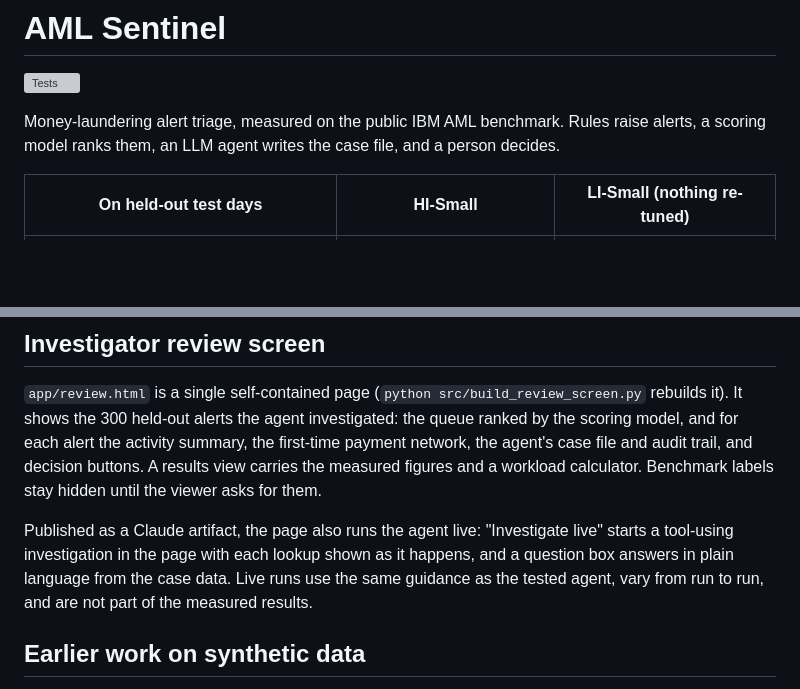
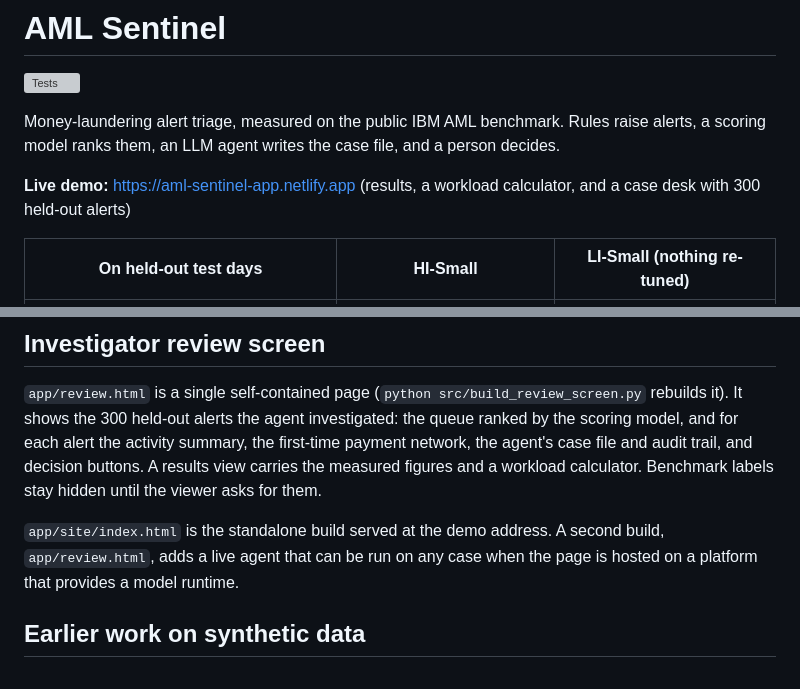
Before and after one commit to mathukumillidivya/aml-sentinel, a Markdown page: README.md, 2 parts joined by grey strips. GitHub-like rendering; blank space fills up the shorter version; grey boxes are pictures that could not be loaded.

Commit message:
README: link the live demo

```diff
--- a/README.md
+++ b/README.md
@@ -5,6 +5,9 @@
 Money-laundering alert triage, measured on the public IBM AML benchmark. Rules
 raise alerts, a scoring model ranks them, an LLM agent writes the case file, and
 a person decides.
+
+**Live demo:** https://aml-sentinel-app.netlify.app (results, a workload calculator,
+and a case desk with 300 held-out alerts)
 
 | On held-out test days | HI-Small | LI-Small (nothing re-tuned) |
 |---|---|---|
@@ -235,11 +238,9 @@ first-time payment network, the agent's case file and audit trail, and decision
 buttons. A results view carries the measured figures and a workload calculator.
 Benchmark labels stay hidden until the viewer asks for them.
 
-Published as a Claude artifact, the page also runs the agent live: "Investigate
-live" starts a tool-using investigation in the page with each lookup shown as it
-happens, and a question box answers in plain language from the case data. Live
-runs use the same guidance as the tested agent, vary from run to run, and are not
-part of the measured results.
+`app/site/index.html` is the standalone build served at the demo address. A second
+build, `app/review.html`, adds a live agent that can be run on any case when the
+page is hosted on a platform that provides a model runtime.
 
 ## Earlier work on synthetic data
 
```
